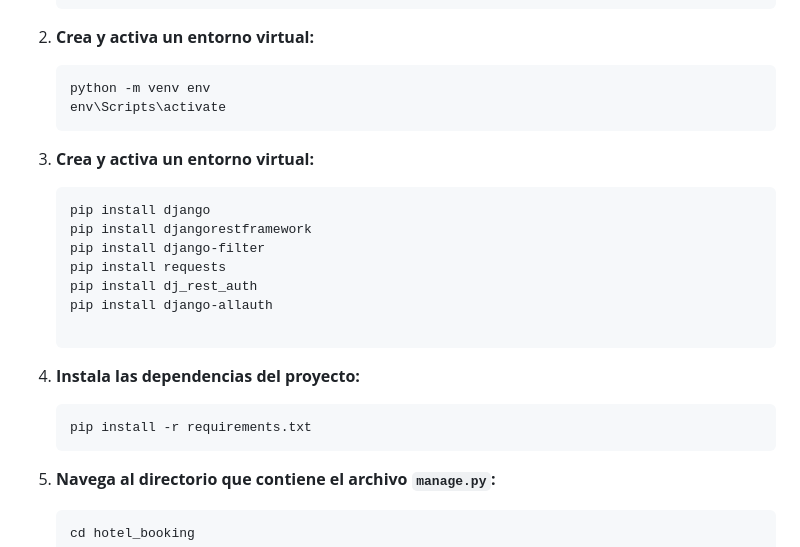
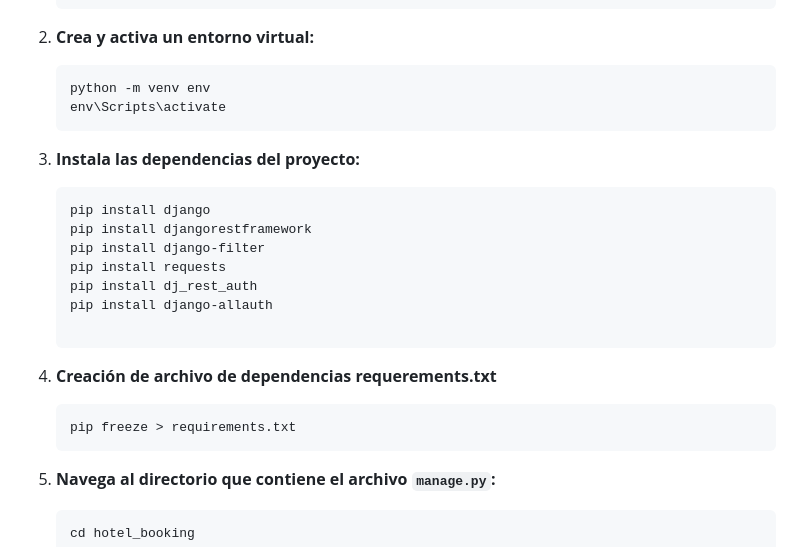
Before and after one commit to CrisDenisse/hotel_booking, a Markdown page: README.md, the part around the change. Rendered like a GitHub page.

````diff
--- a/README.md
+++ b/README.md
@@ -22,7 +22,7 @@ Este proyecto es una aplicación web desarrollada en Django para la reserva de h
     python -m venv env
     env\Scripts\activate
     ```
-3. **Crea y activa un entorno virtual:**
+3. **Instala las dependencias del proyecto:**
     ```bash
     pip install django
     pip install djangorestframework
@@ -33,9 +33,9 @@ Este proyecto es una aplicación web desarrollada en Django para la reserva de h
 
     ```
 
-4. **Instala las dependencias del proyecto:**
+4. **Creación de archivo de dependencias requerements.txt**
     ```bash
-    pip install -r requirements.txt
+    pip freeze > requirements.txt
     ```
 
 5. **Navega al directorio que contiene el archivo `manage.py`:**
````
